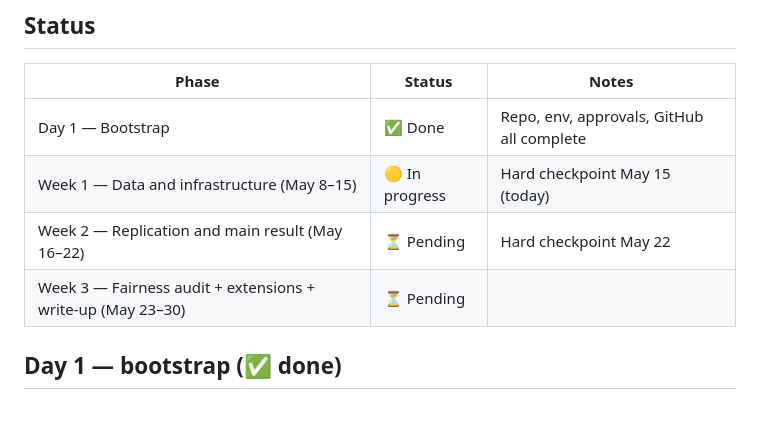
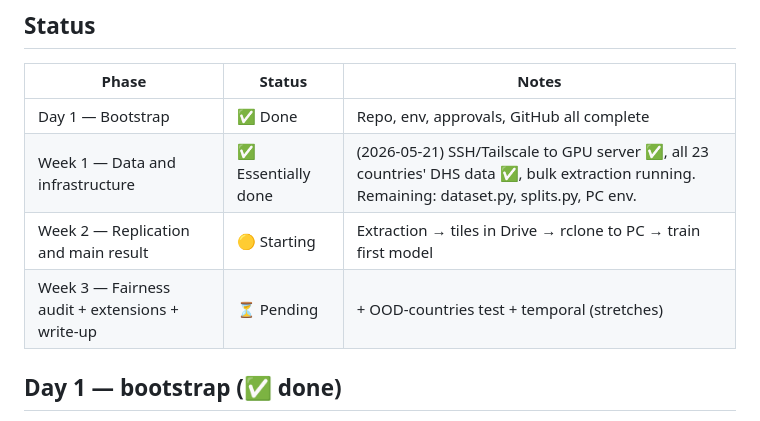
Before and after one commit to OnurHaniffa/poverty-cnn, a Markdown page: docs/tasks.md, the part around the change. Rendered like a GitHub page.

```diff
--- a/docs/tasks.md
+++ b/docs/tasks.md
@@ -10,9 +10,9 @@ See [`design.md`](design.md) for the full design and timeline, and
 | Phase | Status | Notes |
 |---|---|---|
 | Day 1 — Bootstrap | ✅ Done | Repo, env, approvals, GitHub all complete |
-| Week 1 — Data and infrastructure (May 8–15) | 🟡 In progress | Hard checkpoint May 15 (today) |
-| Week 2 — Replication and main result (May 16–22) | ⏳ Pending | Hard checkpoint May 22 |
-| Week 3 — Fairness audit + extensions + write-up (May 23–30) | ⏳ Pending | |
+| Week 1 — Data and infrastructure | ✅ Essentially done | (2026-05-21) SSH/Tailscale to GPU server ✅, all 23 countries' DHS data ✅, bulk extraction running. Remaining: dataset.py, splits.py, PC env. |
+| Week 2 — Replication and main result | 🟡 Starting | Extraction → tiles in Drive → rclone to PC → train first model |
+| Week 3 — Fairness audit + extensions + write-up | ⏳ Pending | + OOD-countries test + temporal (stretches) |
 
 ## Day 1 — bootstrap (✅ done)
 
```
Also changed, not shown: docs/PROJECT_CONTEXT.md (+11 -1 lines).
